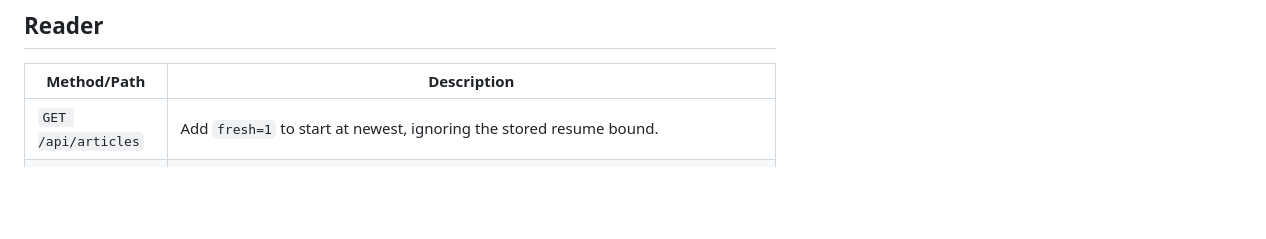
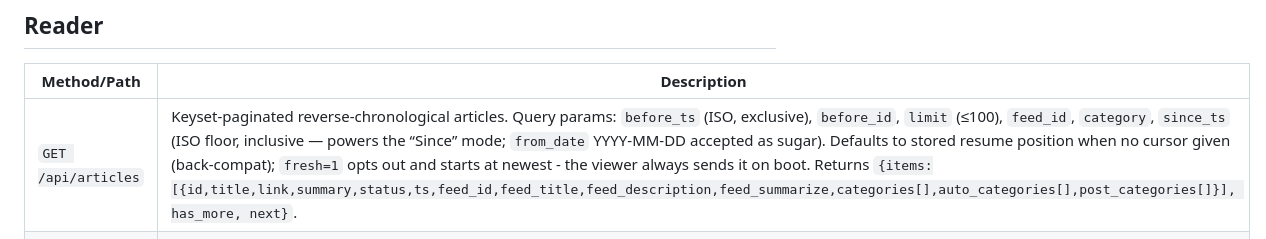
Before and after one commit to nkavassalis/RSSgate, a Markdown page: docs/API.md, the part around the change. Drawn GitHub-style; blank space fills up the shorter version.

Commit message:
docs: API.md fresh=1 row cleanup

```diff
--- a/docs/API.md
+++ b/docs/API.md
@@ -7,7 +7,7 @@ Pages: `GET /` viewer, `GET /admin` admin panel, `GET /static/<file>` assets.
 
 | Method/Path | Description |
 |---|---|
-| `GET /api/articles`| Add `fresh=1` to start at newest, ignoring the stored resume bound. | | Keyset-paginated reverse-chronological articles. Query params: `before_ts` (ISO, exclusive), `before_id`, `limit` (≤100), `feed_id`, `category`, `since_ts` (ISO floor, inclusive — powers the “Since” mode; `from_date` YYYY-MM-DD accepted as sugar). Defaults to stored resume position when no cursor given. Returns `{items:[{id,title,link,summary,status,ts,feed_id,feed_title,feed_description,feed_summarize,categories[],auto_categories[],post_categories[]}], has_more, next}`. |
+| `GET /api/articles` | Keyset-paginated reverse-chronological articles. Query params: `before_ts` (ISO, exclusive), `before_id`, `limit` (≤100), `feed_id`, `category`, `since_ts` (ISO floor, inclusive — powers the “Since” mode; `from_date` YYYY-MM-DD accepted as sugar). Defaults to stored resume position when no cursor given (back-compat); `fresh=1` opts out and starts at newest - the viewer always sends it on boot. Returns `{items:[{id,title,link,summary,status,ts,feed_id,feed_title,feed_description,feed_summarize,categories[],auto_categories[],post_categories[]}], has_more, next}`. |
 | `POST /api/position` | Save read state. Body `{ts, id, reads?, global}` — `reads` is a `{feed_id: ts}` map advancing per-feed read cursors precisely; `global:true` also moves the New-view resume cursor (legacy `{ts,id}` or `{feeds:[ids]}` payloads still work). Resume cursor bounds only the unfiltered New first page; filtered/since views always start at newest. |
 | `GET /api/resume` | `{resume_ts, resume_id, newest_ts}` — client boot call. |
 
```
